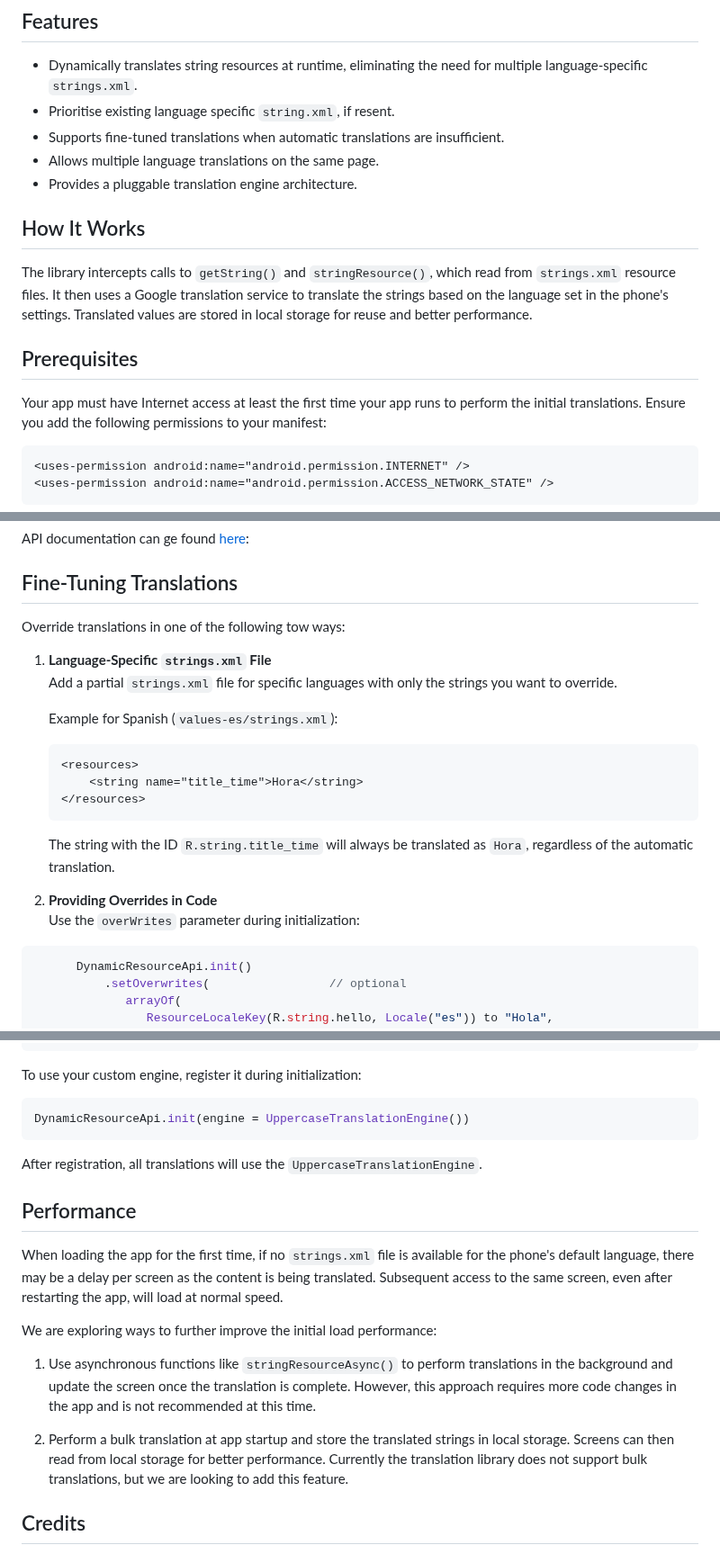
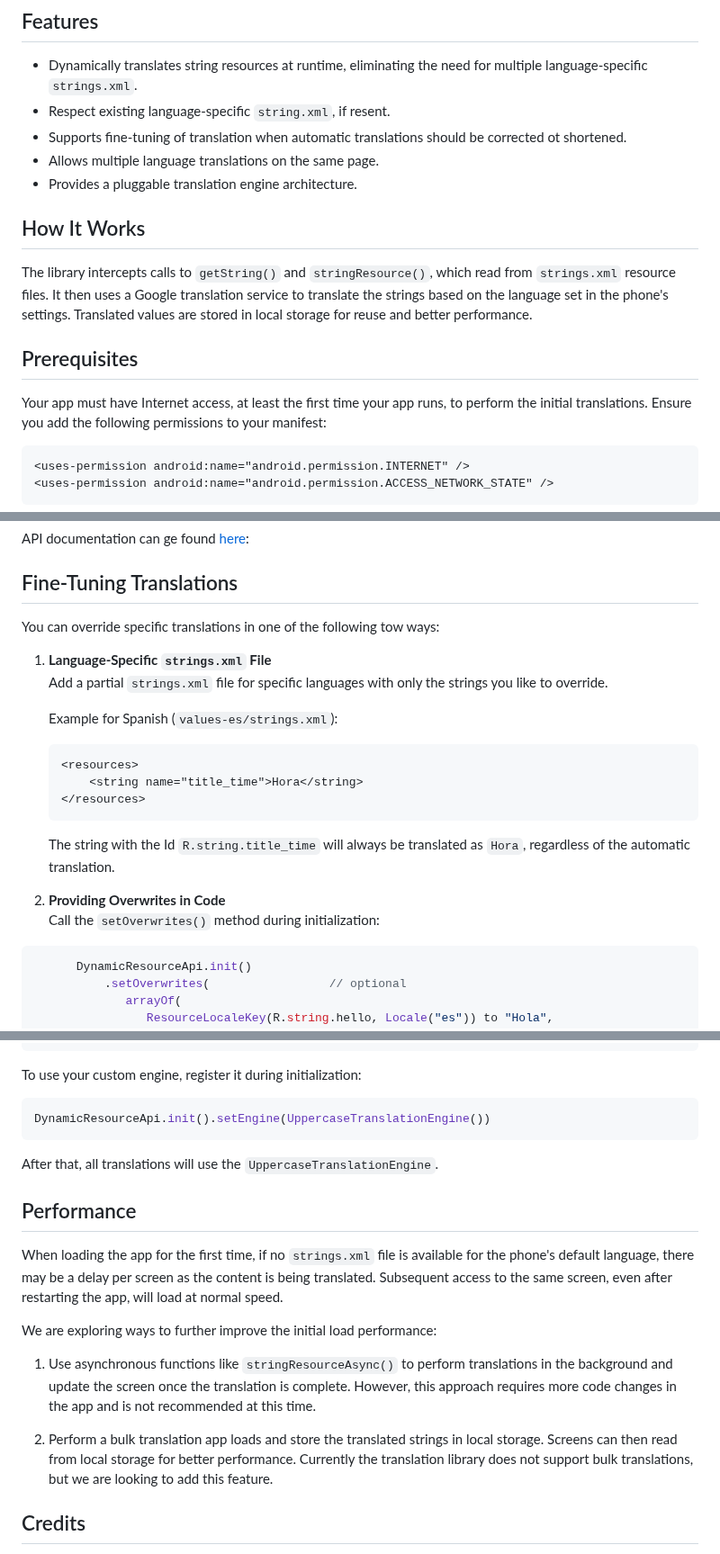
Before and after one commit to izivkov/DynamicResourceTranslator, a Markdown page: README.md, 3 parts joined by grey strips. Shown at 90% size. Drawn GitHub-style.

````diff
--- a/README.md
+++ b/README.md
@@ -26,8 +26,8 @@ res/
 ## Features
 
 - Dynamically translates string resources at runtime, eliminating the need for multiple language-specific `strings.xml`.
-- Prioritise existing language specific `string.xml`, if resent.
-- Supports fine-tuned translations when automatic translations are insufficient.
+- Respect existing language-specific `string.xml`, if resent.
+- Supports fine-tuning of translation when automatic translations should be corrected ot shortened.
 - Allows multiple language translations on the same page.
 - Provides a pluggable translation engine architecture.
 
@@ -38,7 +38,7 @@ It then uses a Google translation service to translate the strings based on the
 Translated values are stored in local storage for reuse and better performance.
 
 ## Prerequisites
-Your app must have Internet access at least the first time your app runs to perform the initial translations.
+Your app must have Internet access, at least the first time your app runs, to perform the initial translations.
 Ensure you add the following permissions to your manifest:
 
 ```xml
@@ -131,10 +132,10 @@ This method is better suitable if you like to use [Dagger/Hilt](https://develope
 API documentation can ge found [here](https://izivkov.github.io/DynamicResourceTranslator/api/org.avmedia.translateapi/-dynamic-translator/index.html):
 
 ## Fine-Tuning Translations
-Override translations in one of the following tow ways:
+You can override specific translations in one of the following tow ways:
 
 1. **Language-Specific `strings.xml` File**
-   Add a partial `strings.xml` file for specific languages with only the strings you want to override.
+   Add a partial `strings.xml` file for specific languages with only the strings you like to override.
 
    Example for Spanish (`values-es/strings.xml`):
    ```xml
@@ -142,10 +143,10 @@ Override translations in one of the following tow ways:
        <string name="title_time">Hora</string>
    </resources>
    ```
-   The string with the ID `R.string.title_time` will always be translated as `Hora`, regardless of the automatic translation.
+   The string with the Id `R.string.title_time` will always be translated as `Hora`, regardless of the automatic translation.
 
-2. **Providing Overrides in Code**
-   Use the `overWrites` parameter during initialization:
+2. **Providing Overwrites in Code**
+   Call the `setOverwrites()` method during initialization:
 
 ```kotlin
       DynamicResourceApi.init()
@@ -183,9 +184,9 @@ class UppercaseTranslationEngine : ITranslationEngine {
 To use your custom engine, register it during initialization:
 
 ```kotlin
-DynamicResourceApi.init(engine = UppercaseTranslationEngine())
+DynamicResourceApi.init().setEngine(UppercaseTranslationEngine())
 ```
-After registration, all translations will use the `UppercaseTranslationEngine`.
+After that, all translations will use the `UppercaseTranslationEngine`.
 
 ## Performance
 When loading the app for the first time, if no `strings.xml` file is available for the phone's default language,
@@ -197,7 +198,7 @@ We are exploring ways to further improve the initial load performance:
 1. Use asynchronous functions like `stringResourceAsync()` to perform translations in the background and update the screen once the translation is complete.
 However, this approach requires more code changes in the app and is not recommended at this time.
 
-2. Perform a bulk translation at app startup and store the translated strings in local storage. Screens can then read from local storage for better performance. Currently
+2. Perform a bulk translation app loads and store the translated strings in local storage. Screens can then read from local storage for better performance. Currently
 the translation library does not support bulk translations, but we are looking to add this feature.
 
 ## Credits
````
Also changed, not shown: other parts of README.md (+4 -3 lines).
